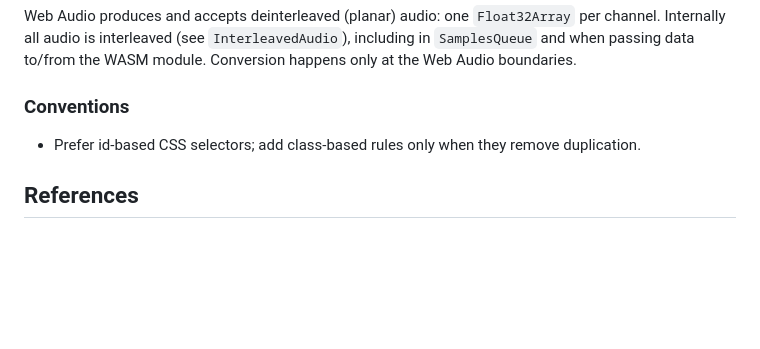
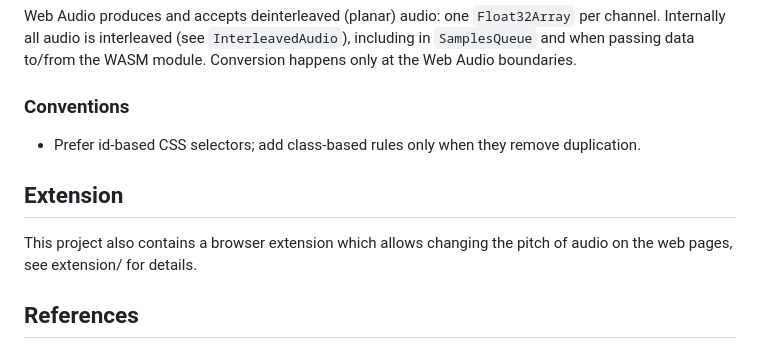
Before and after one commit to OlegOAndreev/pitch-changer, a Markdown page: README.md, the part around the change. GitHub-like rendering; blank space fills up the shorter version.

Commit message:
Added a mini-README for extension

```diff
--- a/README.md
+++ b/README.md
@@ -42,6 +42,10 @@ Conversion happens only at the Web Audio boundaries.
 ### Conventions
 - Prefer id-based CSS selectors; add class-based rules only when they remove duplication.
 
+## Extension
+This project also contains a browser extension which allows changing the pitch of audio on the web pages, see extension/
+for details.
+
 ## References
 
 Original source: https://github.com/OlegOAndreev/scratch/blob/master/audio-stretch/audio-stretch.cpp. Unlike the
```
Also changed, not shown: extension/README.md (added, +37 -0 lines).
